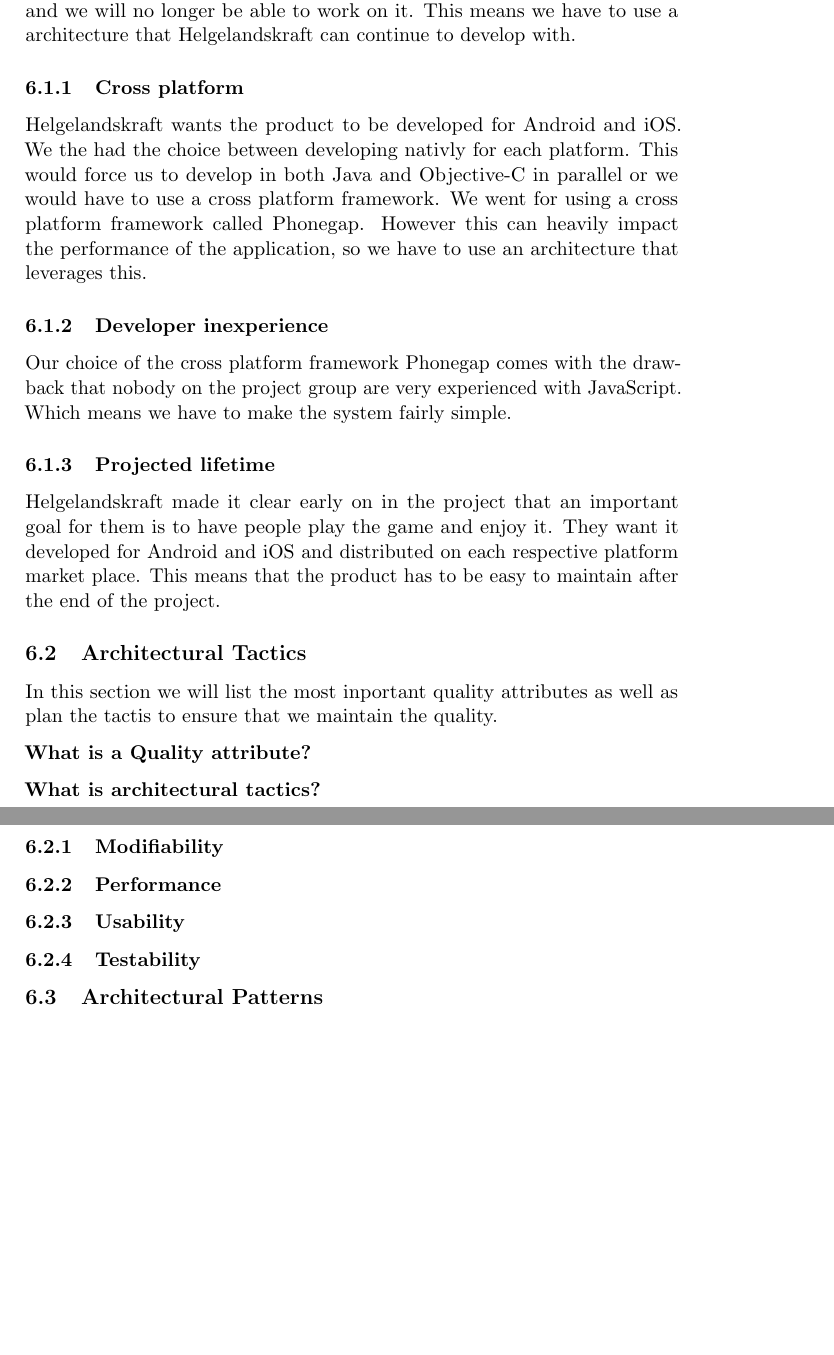
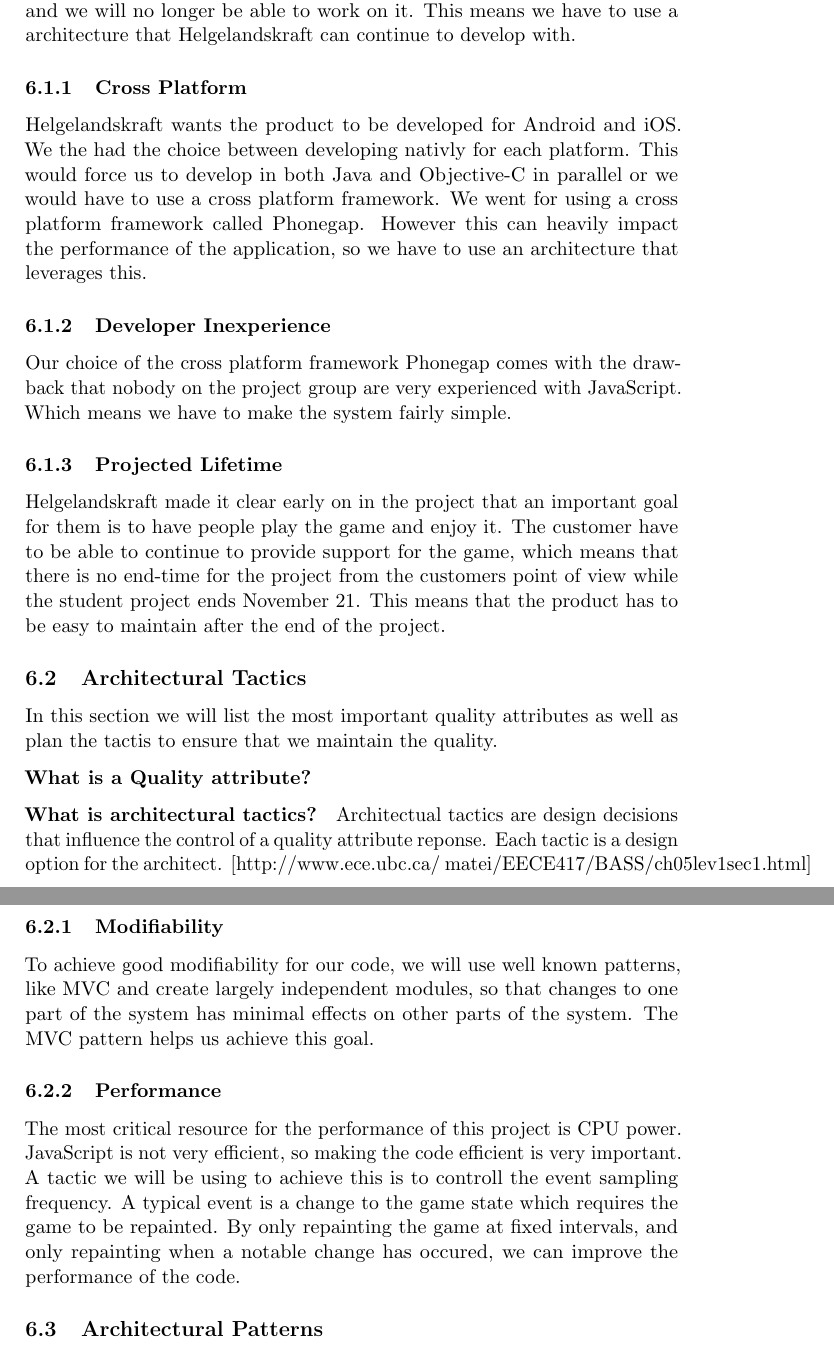
Before and after one commit to kpro-gr10/report, a LaTeX document (main.tex, which reads architecture/drivers.tex, architecture/tactics.tex): two parts of pages 49 and 50 of 67, joined at a grey line, cut so that both start at the same text, the shorter picture padded with empty space. Compiled offline with pdfLaTeX.

Commit message:
Written about architecture tactics

```diff
--- a/architecture/drivers.tex
+++ b/architecture/drivers.tex
@@ -1,11 +1,11 @@
 \subsection{Architectural Drivers}
 We are developing a game related to the power industry for Helgelandskraft. Helgelandskraft wants the game to be developed for Android and iOS. When the project is complete the product will be in the hands of Helgelandskraft and we will no longer be able to work on it. This means we have to use a architecture that Helgelandskraft can continue to develop with.
 
-\subsubsection{Cross platform}
+\subsubsection{Cross Platform}
 Helgelandskraft wants the product to be developed for Android and iOS. We the had the choice between developing nativly for each platform. This would force us to develop in both Java and Objective-C in parallel or we would have to use a cross platform framework. We went for using a cross platform framework called Phonegap. However this can heavily impact the performance of the application, so we have to use an architecture that leverages this.
 
-\subsubsection{Developer inexperience}
+\subsubsection{Developer Inexperience}
 Our choice of the cross platform framework Phonegap comes with the drawback that nobody on the project group are very experienced with JavaScript. Which means we have to make the system fairly simple.
 
-\subsubsection{Projected lifetime}
-Helgelandskraft made it clear early on in the project that an important goal for them is to have people play the game and enjoy it. They want it developed for Android and iOS and distributed on each respective platform market place. This means that the product has to be easy to maintain after the end of the project.
+\subsubsection{Projected Lifetime}
+Helgelandskraft made it clear early on in the project that an important goal for them is to have people play the game and enjoy it. The customer have to be able to continue to provide support for the game, which means that there is no end-time for the project from the customers point of view while the student project ends November 21. This means that the product has to be easy to maintain after the end of the project.
--- a/architecture/tactics.tex
+++ b/architecture/tactics.tex
@@ -1,19 +1,21 @@
 \subsection{Architectural Tactics}
-
-In this section we will list the most inportant quality attributes as
+In this section we will list the most important quality attributes as
 well as plan the tactis to ensure that we maintain the quality.
 
 {\bf What is a Quality attribute? }
 
 {\bf What is architectural tactics? }
-
+Architectual tactics are design decisions that influence the control of a quality attribute reponse.
+Each tactic is a design option for the architect. [http://www.ece.ubc.ca/~matei/EECE417/BASS/ch05lev1sec1.html]
 
 \subsubsection{Modifiability}
-
-
+To achieve good modifiability for our code, we will use well known patterns, like MVC and create largely
+independent modules, so that changes to one part of the system has minimal effects on other parts of the
+system. The MVC pattern helps us achieve this goal.
 
 \subsubsection{Performance}
-
-\subsubsection{Usability}
-
-\subsubsection{Testability}
+The most critical resource for the performance of this project is CPU power. JavaScript is not very efficient,
+so making the code efficient is very important. A tactic we will be using to achieve this is to controll the
+event sampling frequency. A typical event is a change to the game state which requires the game to be repainted.
+By only repainting the game at fixed intervals, and only repainting when a notable change has occured, we can
+improve the performance of the code.
```
